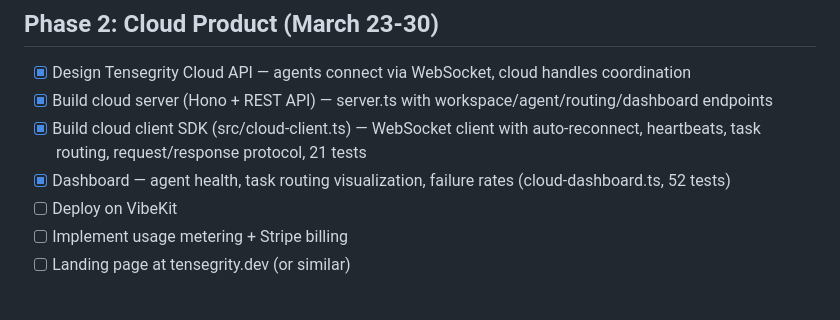
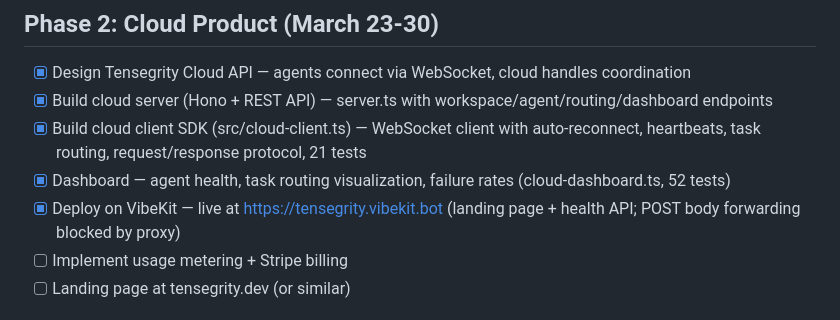
Before and after one commit to ApextheBoss/tensegrity, a Markdown page: BUILD-PLAN.md, the part around the change. GitHub-like rendering.

Commit message:
docs: mark VibeKit deployment complete in BUILD-PLAN

```diff
--- a/BUILD-PLAN.md
+++ b/BUILD-PLAN.md
@@ -212,7 +212,7 @@ Priority: Make the core modules ACTUALLY WORK and prove it.
 - [x] Build cloud server (Hono + REST API) — server.ts with workspace/agent/routing/dashboard endpoints
 - [x] Build cloud client SDK (src/cloud-client.ts) — WebSocket client with auto-reconnect, heartbeats, task routing, request/response protocol, 21 tests
 - [x] Dashboard — agent health, task routing visualization, failure rates (cloud-dashboard.ts, 52 tests)
-- [ ] Deploy on VibeKit
+- [x] Deploy on VibeKit — live at https://tensegrity.vibekit.bot (landing page + health API; POST body forwarding blocked by proxy)
 - [ ] Implement usage metering + Stripe billing
 - [ ] Landing page at tensegrity.dev (or similar)
 
```
